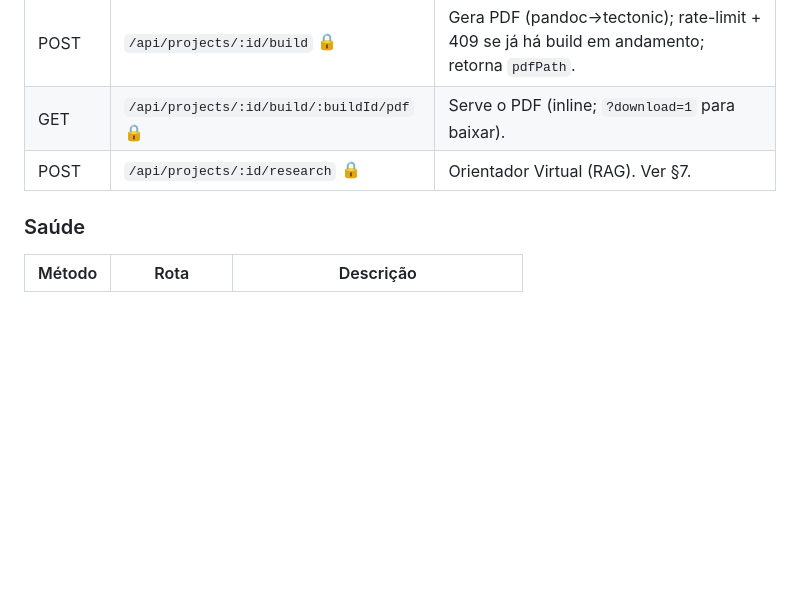
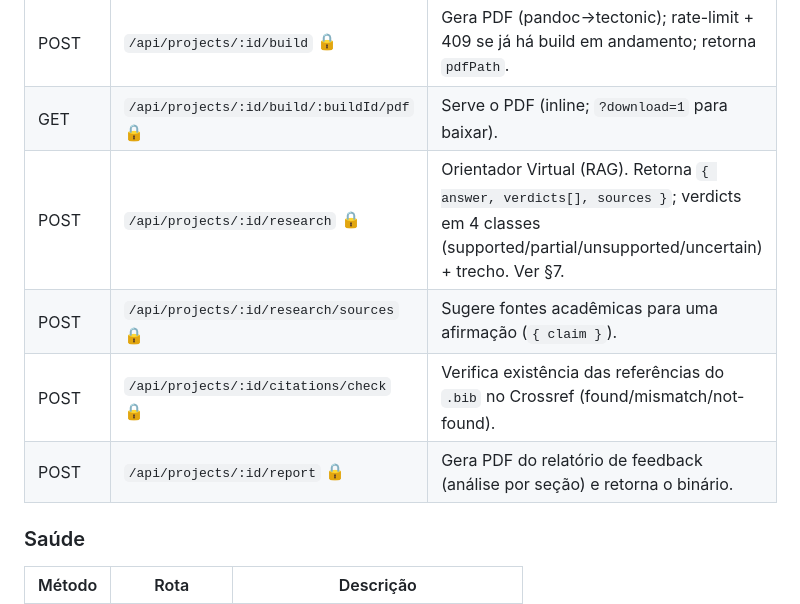
Before and after one commit to marcosremar/skywrite, a Markdown page: SPEC.md, the part around the change. GitHub-like rendering; blank space fills up the shorter version.

Commit message:
docs: endpoints das features do Orientador no SPEC

```diff
--- a/SPEC.md
+++ b/SPEC.md
@@ -94,7 +94,10 @@ Base: `/api`. Respostas JSON. Rotas marcadas com 🔒 exigem cookie de auth.
 | GET | `/api/projects/:id/build` 🔒 | Últimos builds (sem o PDF). |
 | POST | `/api/projects/:id/build` 🔒 | Gera PDF (pandoc→tectonic); rate-limit + 409 se já há build em andamento; retorna `pdfPath`. |
 | GET | `/api/projects/:id/build/:buildId/pdf` 🔒 | Serve o PDF (inline; `?download=1` para baixar). |
-| POST | `/api/projects/:id/research` 🔒 | Orientador Virtual (RAG). Ver §7. |
+| POST | `/api/projects/:id/research` 🔒 | Orientador Virtual (RAG). Retorna `{ answer, verdicts[], sources }`; verdicts em 4 classes (supported/partial/unsupported/uncertain) + trecho. Ver §7. |
+| POST | `/api/projects/:id/research/sources` 🔒 | Sugere fontes acadêmicas para uma afirmação (`{ claim }`). |
+| POST | `/api/projects/:id/citations/check` 🔒 | Verifica existência das referências do `.bib` no Crossref (found/mismatch/not-found). |
+| POST | `/api/projects/:id/report` 🔒 | Gera PDF do relatório de feedback (análise por seção) e retorna o binário. |
 
 ### Saúde
 | Método | Rota | Descrição |
```
